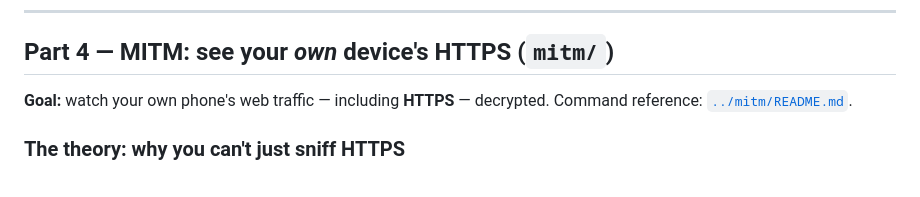
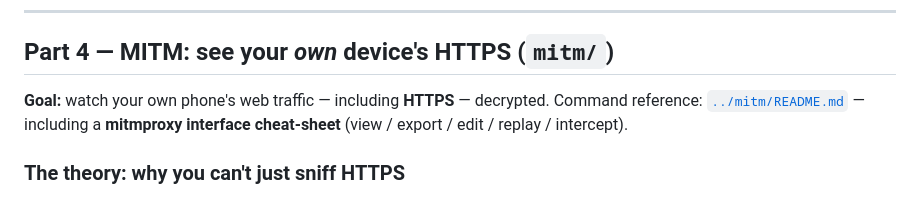
Before and after one commit to yasirfaizahmed/packet-sniffer, a Markdown page: docs/FIELD-GUIDE.md, the part around the change. GitHub-like rendering.

```diff
--- a/docs/FIELD-GUIDE.md
+++ b/docs/FIELD-GUIDE.md
@@ -227,7 +227,8 @@ needs an `mt76`/`ath9k_htc` adapter).
 ## Part 4 — MITM: see your *own* device's HTTPS (`mitm/`)
 
 **Goal:** watch your own phone's web traffic — including **HTTPS** — decrypted.
-Command reference: [`../mitm/README.md`](../mitm/README.md).
+Command reference: [`../mitm/README.md`](../mitm/README.md) — including a
+**mitmproxy interface cheat-sheet** (view / export / edit / replay / intercept).
 
 ### The theory: why you can't just sniff HTTPS
 HTTPS wraps traffic in **TLS** encryption between the browser and the server.
```
Also changed, not shown: mitm/README.md (+43 -0 lines).
